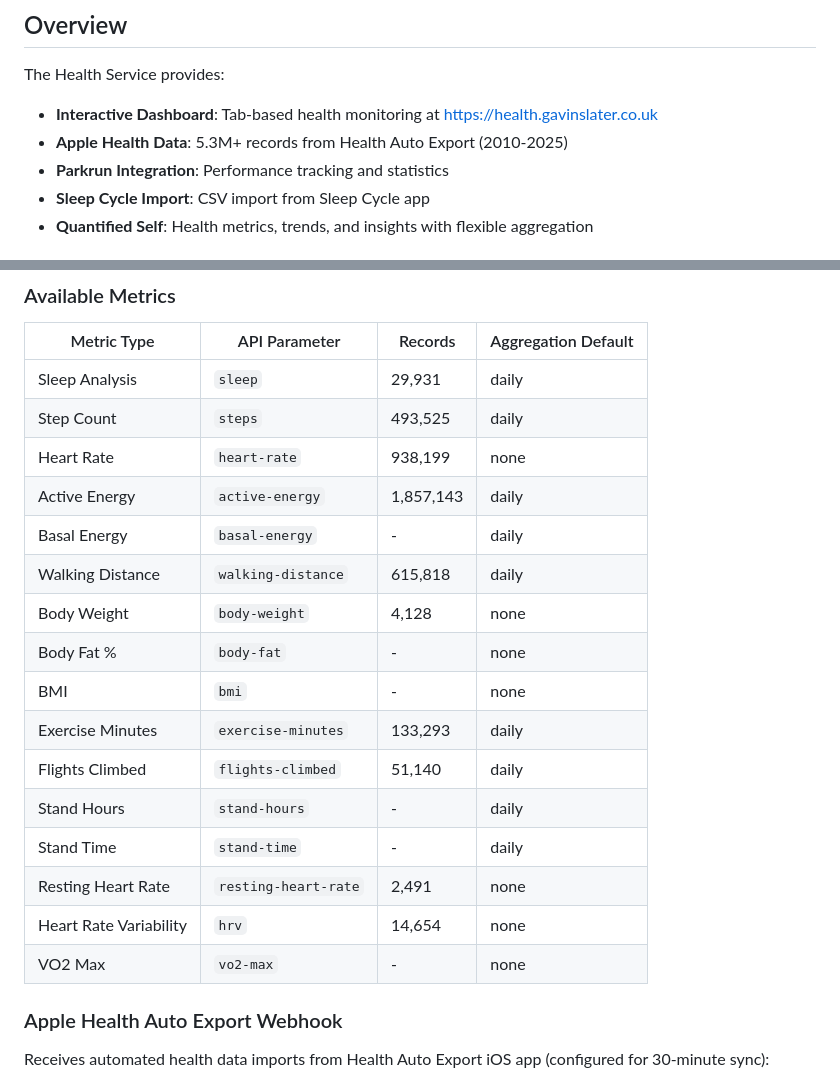
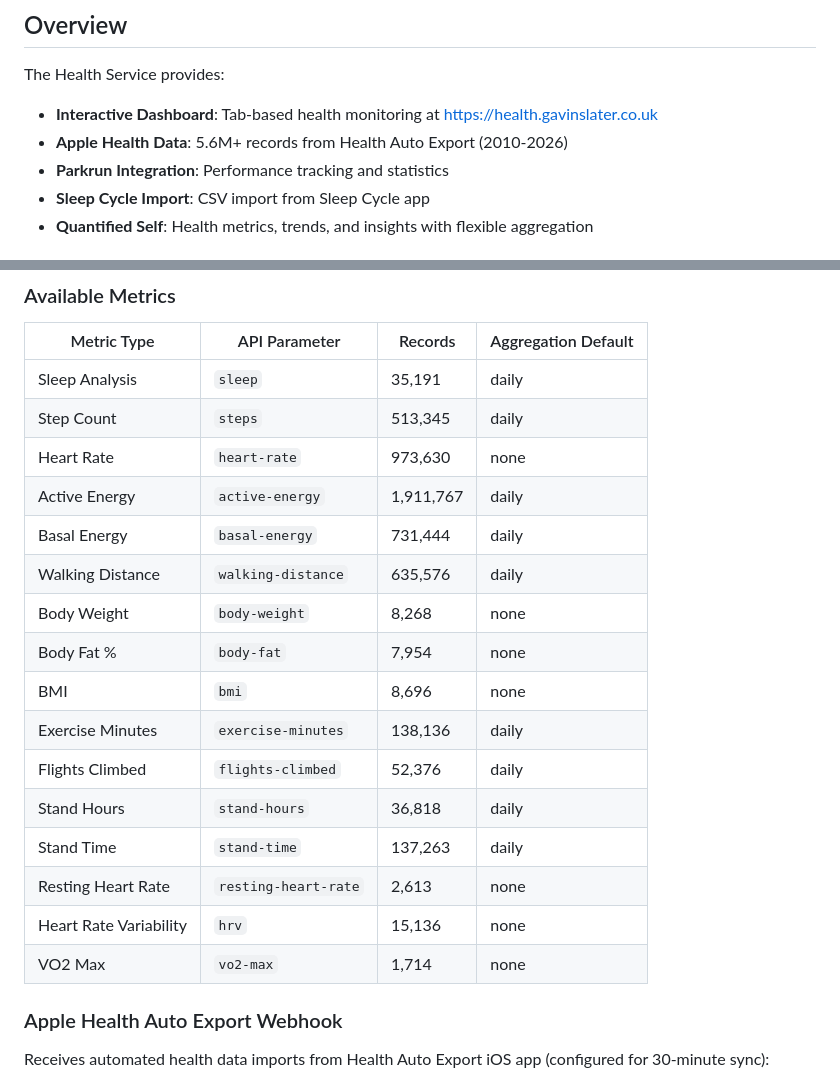
Before and after one commit to gavraq/health-service, a Markdown page: README.md, 2 parts joined by grey strips. GitHub-like rendering.

Commit message:
docs: Update README with accurate metric record counts
- Updated all metric record counts from database query
- Total records: 5.6M+ (was 5.3M+)
- Added counts for new metrics: basal-energy (731K), body-fat (7.9K),
  bmi (8.7K), stand-hours (36K), stand-time (137K), vo2-max (1.7K)

🤖 Generated with [Claude Code](https://claude.com/claude-code)

Co-Authored-By: Claude <noreply@anthropic.com>

```diff
--- a/README.md
+++ b/README.md
@@ -6,7 +6,7 @@ REST API and interactive dashboard for managing Apple Health data with Parkrun i
 
 The Health Service provides:
 - **Interactive Dashboard**: Tab-based health monitoring at https://health.gavinslater.co.uk
-- **Apple Health Data**: 5.3M+ records from Health Auto Export (2010-2025)
+- **Apple Health Data**: 5.6M+ records from Health Auto Export (2010-2026)
 - **Parkrun Integration**: Performance tracking and statistics
 - **Sleep Cycle Import**: CSV import from Sleep Cycle app
 - **Quantified Self**: Health metrics, trends, and insights with flexible aggregation
@@ -165,22 +165,22 @@ GET /api/apple-health/metrics/sleep?days=7
 
 | Metric Type | API Parameter | Records | Aggregation Default |
 |-------------|---------------|---------|-------------------|
-| Sleep Analysis | `sleep` | 29,931 | daily |
-| Step Count | `steps` | 493,525 | daily |
-| Heart Rate | `heart-rate` | 938,199 | none |
-| Active Energy | `active-energy` | 1,857,143 | daily |
-| Basal Energy | `basal-energy` | - | daily |
-| Walking Distance | `walking-distance` | 615,818 | daily |
-| Body Weight | `body-weight` | 4,128 | none |
-| Body Fat % | `body-fat` | - | none |
-| BMI | `bmi` | - | none |
-| Exercise Minutes | `exercise-minutes` | 133,293 | daily |
-| Flights Climbed | `flights-climbed` | 51,140 | daily |
-| Stand Hours | `stand-hours` | - | daily |
-| Stand Time | `stand-time` | - | daily |
-| Resting Heart Rate | `resting-heart-rate` | 2,491 | none |
-| Heart Rate Variability | `hrv` | 14,654 | none |
-| VO2 Max | `vo2-max` | - | none |
+| Sleep Analysis | `sleep` | 35,191 | daily |
+| Step Count | `steps` | 513,345 | daily |
+| Heart Rate | `heart-rate` | 973,630 | none |
+| Active Energy | `active-energy` | 1,911,767 | daily |
+| Basal Energy | `basal-energy` | 731,444 | daily |
+| Walking Distance | `walking-distance` | 635,576 | daily |
+| Body Weight | `body-weight` | 8,268 | none |
+| Body Fat % | `body-fat` | 7,954 | none |
+| BMI | `bmi` | 8,696 | none |
+| Exercise Minutes | `exercise-minutes` | 138,136 | daily |
+| Flights Climbed | `flights-climbed` | 52,376 | daily |
+| Stand Hours | `stand-hours` | 36,818 | daily |
+| Stand Time | `stand-time` | 137,263 | daily |
+| Resting Heart Rate | `resting-heart-rate` | 2,613 | none |
+| Heart Rate Variability | `hrv` | 15,136 | none |
+| VO2 Max | `vo2-max` | 1,714 | none |
 
 ### Apple Health Auto Export Webhook
 
```
